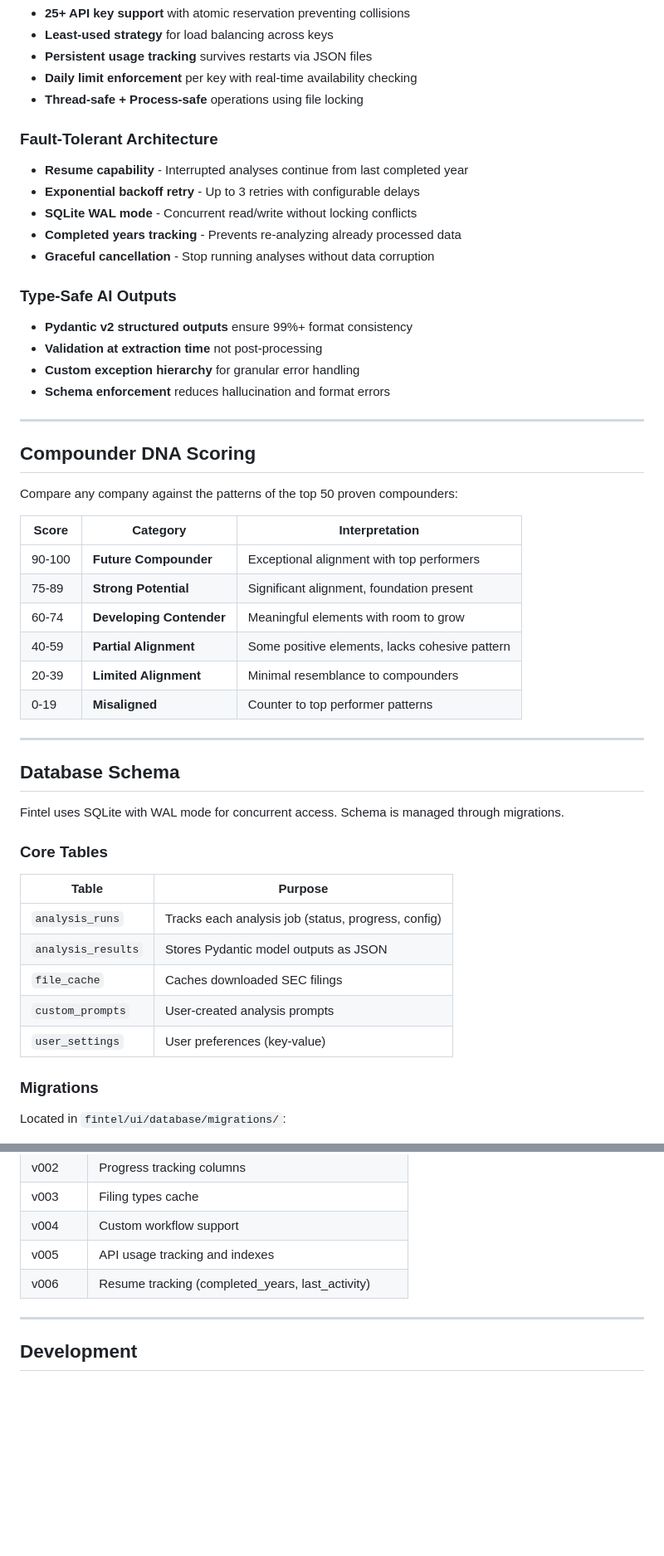
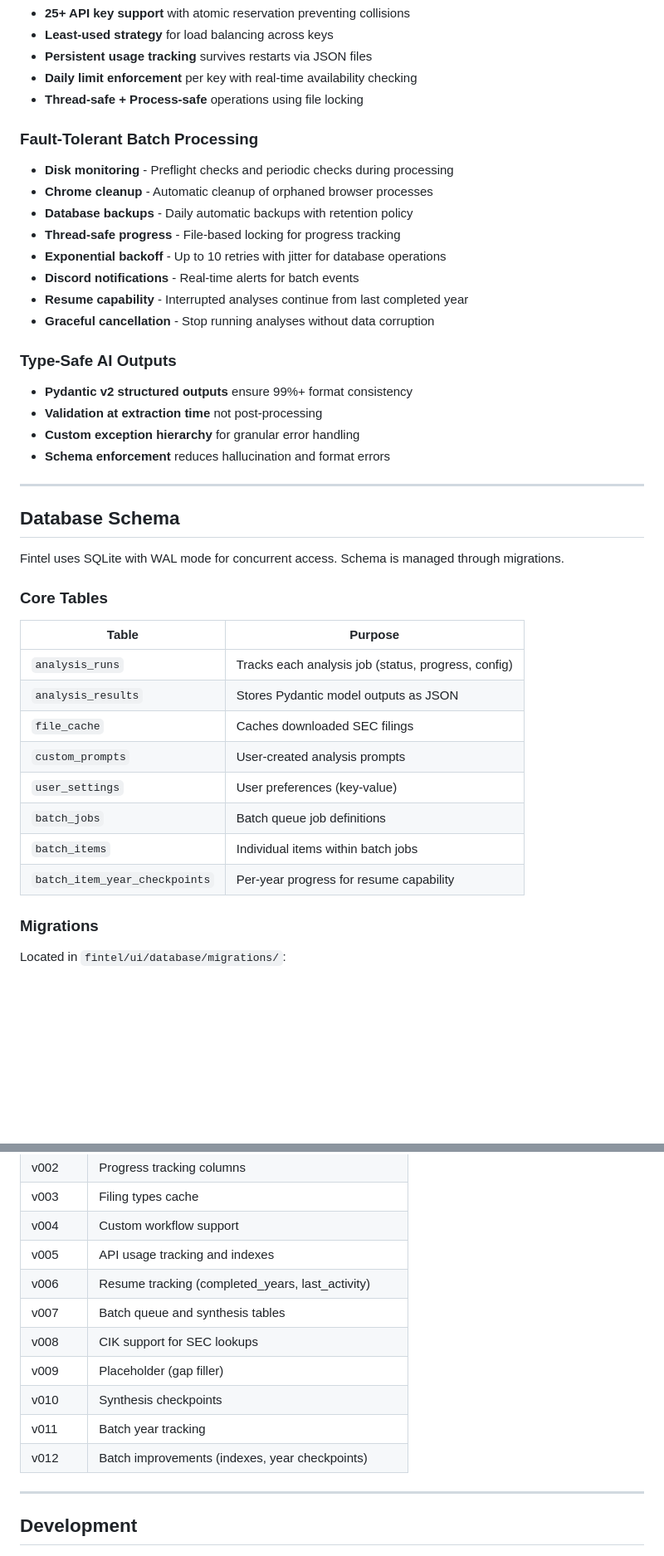
Before and after one commit to gkgeo9/eon, a Markdown page: README.md, 2 parts joined by grey strips. Shown at 83% size. Rendered like a GitHub page; blank space fills up the shorter version.

```diff
--- a/README.md
+++ b/README.md
@@ -464,12 +561,15 @@ This project demonstrates several advanced engineering solutions:
 - **Daily limit enforcement** per key with real-time availability checking
 - **Thread-safe + Process-safe** operations using file locking
 
-### Fault-Tolerant Architecture
+### Fault-Tolerant Batch Processing
 
+- **Disk monitoring** - Preflight checks and periodic checks during processing
+- **Chrome cleanup** - Automatic cleanup of orphaned browser processes
+- **Database backups** - Daily automatic backups with retention policy
+- **Thread-safe progress** - File-based locking for progress tracking
+- **Exponential backoff** - Up to 10 retries with jitter for database operations
+- **Discord notifications** - Real-time alerts for batch events
 - **Resume capability** - Interrupted analyses continue from last completed year
-- **Exponential backoff retry** - Up to 3 retries with configurable delays
-- **SQLite WAL mode** - Concurrent read/write without locking conflicts
-- **Completed years tracking** - Prevents re-analyzing already processed data
 - **Graceful cancellation** - Stop running analyses without data corruption
 
 ### Type-Safe AI Outputs
@@ -481,34 +581,22 @@ This project demonstrates several advanced engineering solutions:
 
 ---
 
-## Compounder DNA Scoring
-
-Compare any company against the patterns of the top 50 proven compounders:
-
-| Score  | Category                 | Interpretation                                 |
-| ------ | ------------------------ | ---------------------------------------------- |
-| 90-100 | **Future Compounder**    | Exceptional alignment with top performers      |
-| 75-89  | **Strong Potential**     | Significant alignment, foundation present      |
-| 60-74  | **Developing Contender** | Meaningful elements with room to grow          |
-| 40-59  | **Partial Alignment**    | Some positive elements, lacks cohesive pattern |
-| 20-39  | **Limited Alignment**    | Minimal resemblance to compounders             |
-| 0-19   | **Misaligned**           | Counter to top performer patterns              |
-
----
-
 ## Database Schema
 
 Fintel uses SQLite with WAL mode for concurrent access. Schema is managed through migrations.
 
 ### Core Tables
 
-| Table              | Purpose                                             |
-| ------------------ | --------------------------------------------------- |
-| `analysis_runs`    | Tracks each analysis job (status, progress, config) |
-| `analysis_results` | Stores Pydantic model outputs as JSON               |
-| `file_cache`       | Caches downloaded SEC filings                       |
-| `custom_prompts`   | User-created analysis prompts                       |
-| `user_settings`    | User preferences (key-value)                        |
+| Table                        | Purpose                                             |
+| ---------------------------- | --------------------------------------------------- |
+| `analysis_runs`              | Tracks each analysis job (status, progress, config) |
+| `analysis_results`           | Stores Pydantic model outputs as JSON               |
+| `file_cache`                 | Caches downloaded SEC filings                       |
+| `custom_prompts`             | User-created analysis prompts                       |
+| `user_settings`              | User preferences (key-value)                        |
+| `batch_jobs`                 | Batch queue job definitions                         |
+| `batch_items`                | Individual items within batch jobs                  |
+| `batch_item_year_checkpoints`| Per-year progress for resume capability             |
 
 ### Migrations
 
@@ -522,6 +610,12 @@ Located in `fintel/ui/database/migrations/`:
 | v004    | Custom workflow support                                  |
 | v005    | API usage tracking and indexes                           |
 | v006    | Resume tracking (completed_years, last_activity)         |
+| v007    | Batch queue and synthesis tables                         |
+| v008    | CIK support for SEC lookups                              |
+| v009    | Placeholder (gap filler)                                 |
+| v010    | Synthesis checkpoints                                    |
+| v011    | Batch year tracking                                      |
+| v012    | Batch improvements (indexes, year checkpoints)           |
 
 ---
 
```
Also changed, not shown: other parts of README.md (+170 -58 lines).
